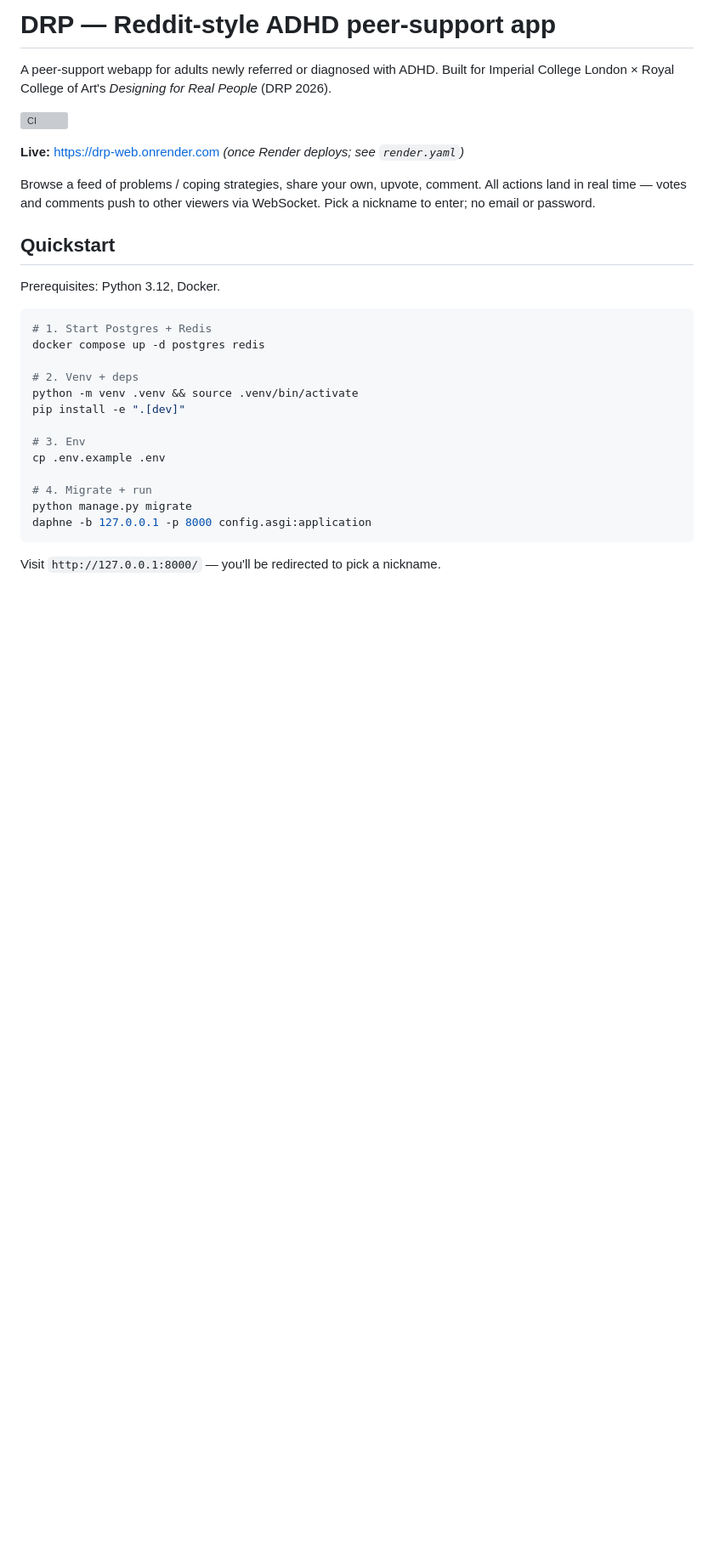
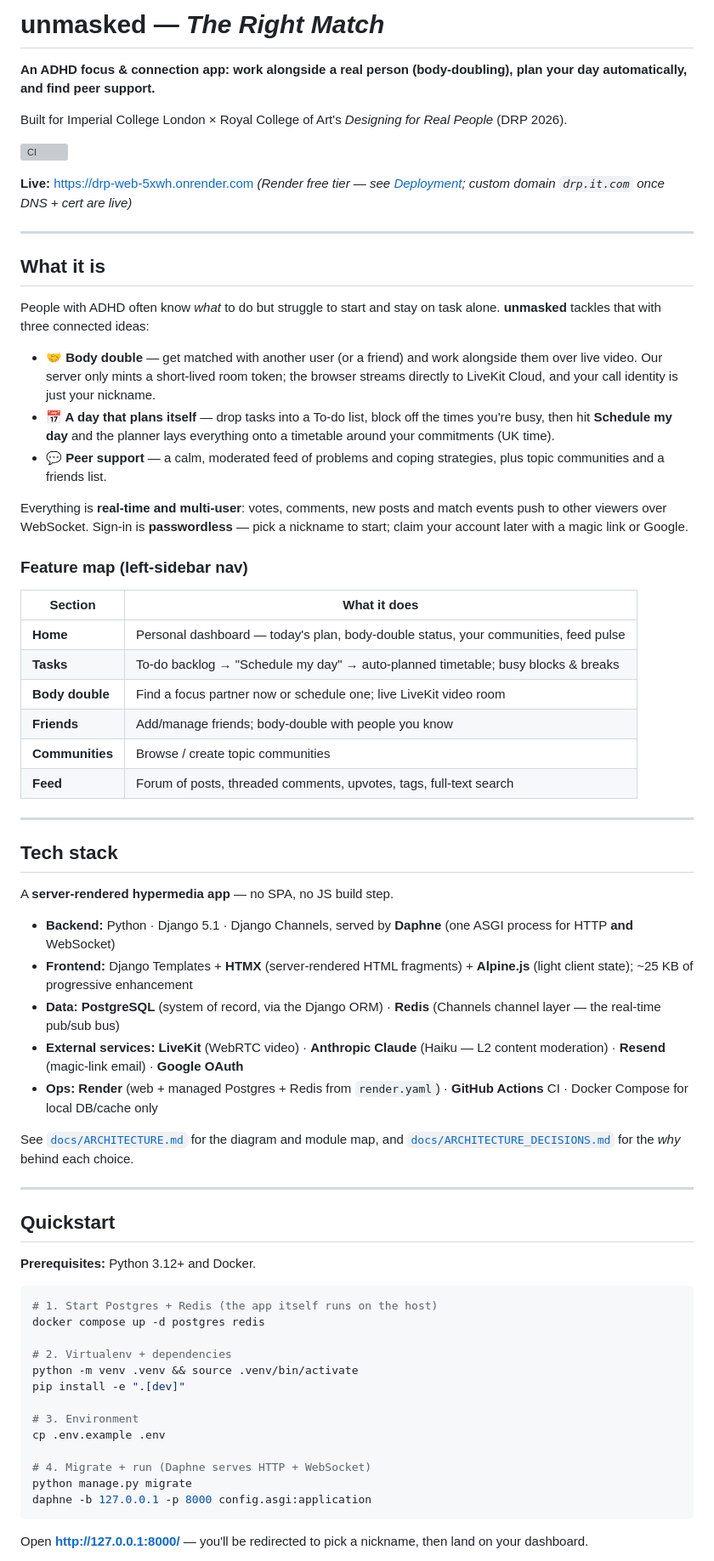
Before and after one commit to albertding19/DRP, a Markdown page: README.md, the part around one of its changes. Shown at 85% size. GitHub-like rendering; blank space fills up the shorter version; grey boxes are pictures that could not be loaded.

````diff
--- a/README.md
+++ b/README.md
@@ -1,36 +1,71 @@
-# DRP — Reddit-style ADHD peer-support app
+# unmasked — *The Right Match*
 
-A peer-support webapp for adults newly referred or diagnosed with ADHD.
-Built for Imperial College London × Royal College of Art's *Designing for
-Real People* (DRP 2026).
+**An ADHD focus & connection app: work alongside a real person (body-doubling), plan your day automatically, and find peer support.**
+
+Built for Imperial College London × Royal College of Art's *Designing for Real People* (DRP 2026).
 
 [![CI](https://github.com/albertding19/DRP/actions/workflows/ci.yml/badge.svg)](https://github.com/albertding19/DRP/actions/workflows/ci.yml)
 
-**Live:** https://drp-web.onrender.com *(once Render deploys; see `render.yaml`)*
+**Live:** https://drp-web-5xwh.onrender.com *(Render free tier — see [Deployment](#deployment); custom domain `drp.it.com` once DNS + cert are live)*
 
-Browse a feed of problems / coping strategies, share your own, upvote,
-comment. All actions land in real time — votes and comments push to other
-viewers via WebSocket. Pick a nickname to enter; no email or password.
+---
+
+## What it is
+
+People with ADHD often know *what* to do but struggle to start and stay on task alone. **unmasked** tackles that with three connected ideas:
+
+- **🤝 Body double** — get matched with another user (or a friend) and work alongside them over live video. Our server only mints a short-lived room token; the browser streams directly to LiveKit Cloud, and your call identity is just your nickname.
+- **📅 A day that plans itself** — drop tasks into a To-do list, block off the times you're busy, then hit **Schedule my day** and the planner lays everything onto a timetable around your commitments (UK time).
+- **💬 Peer support** — a calm, moderated feed of problems and coping strategies, plus topic communities and a friends list.
+
+Everything is **real-time and multi-user**: votes, comments, new posts and match events push to other viewers over WebSocket. Sign-in is **passwordless** — pick a nickname to start; claim your account later with a magic link or Google.
+
+### Feature map (left-sidebar nav)
+
+| Section | What it does |
+|---|---|
+| **Home** | Personal dashboard — today's plan, body-double status, your communities, feed pulse |
+| **Tasks** | To-do backlog → "Schedule my day" → auto-planned timetable; busy blocks & breaks |
+| **Body double** | Find a focus partner now or schedule one; live LiveKit video room |
+| **Friends** | Add/manage friends; body-double with people you know |
+| **Communities** | Browse / create topic communities |
+| **Feed** | Forum of posts, threaded comments, upvotes, tags, full-text search |
+
+---
+
+## Tech stack
+
+A **server-rendered hypermedia app** — no SPA, no JS build step.
+
+- **Backend:** Python · Django 5.1 · Django Channels, served by **Daphne** (one ASGI process for HTTP **and** WebSocket)
+- **Frontend:** Django Templates + **HTMX** (server-rendered HTML fragments) + **Alpine.js** (light client state); ~25 KB of progressive enhancement
+- **Data:** **PostgreSQL** (system of record, via the Django ORM) · **Redis** (Channels channel layer — the real-time pub/sub bus)
+- **External services:** **LiveKit** (WebRTC video) · **Anthropic Claude** (Haiku — L2 content moderation) · **Resend** (magic-link email) · **Google OAuth**
+- **Ops:** **Render** (web + managed Postgres + Redis from `render.yaml`) · **GitHub Actions** CI · Docker Compose for local DB/cache only
+
+See [`docs/ARCHITECTURE.md`](docs/ARCHITECTURE.md) for the diagram and module map, and [`docs/ARCHITECTURE_DECISIONS.md`](docs/ARCHITECTURE_DECISIONS.md) for the *why* behind each choice.
+
+---
 
 ## Quickstart
 
-Prerequisites: Python 3.12, Docker.
+**Prerequisites:** Python 3.12+ and Docker.
 
 ```bash
-# 1. Start Postgres + Redis
+# 1. Start Postgres + Redis (the app itself runs on the host)
 docker compose up -d postgres redis
 
-# 2. Venv + deps
+# 2. Virtualenv + dependencies
 python -m venv .venv && source .venv/bin/activate
 pip install -e ".[dev]"
 
-# 3. Env
+# 3. Environment
 cp .env.example .env
 
-# 4. Migrate + run
+# 4. Migrate + run (Daphne serves HTTP + WebSocket)
 python manage.py migrate
 daphne -b 127.0.0.1 -p 8000 config.asgi:application
 ```
 
-Visit `http://127.0.0.1:8000/` — you'll be redirected to pick a nickname.
+Open **http://127.0.0.1:8000/** — you'll be redirected to pick a nickname, then land on your dashboard.
 
````
Also changed, not shown: other parts of README.md (+88 -62 lines).
